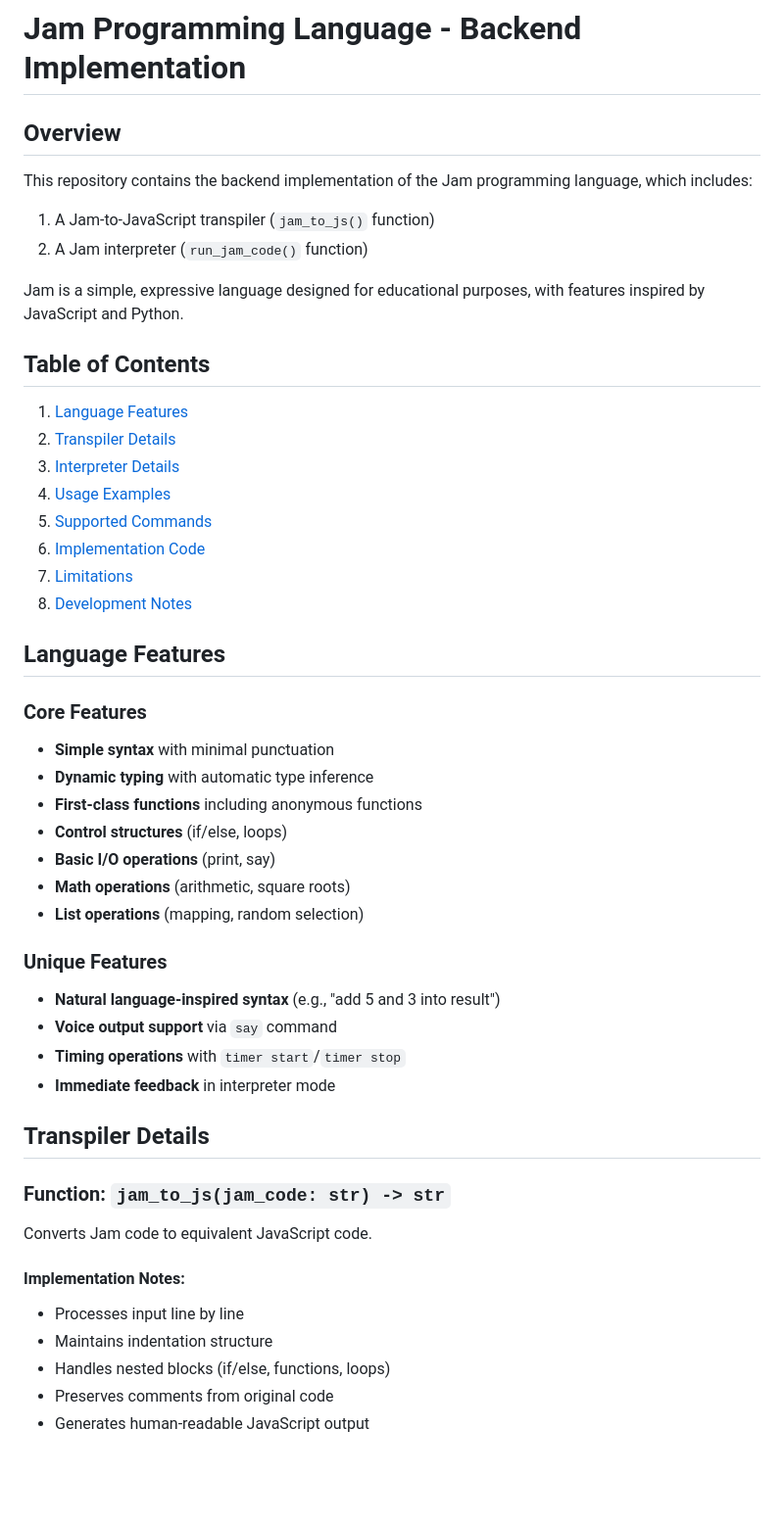
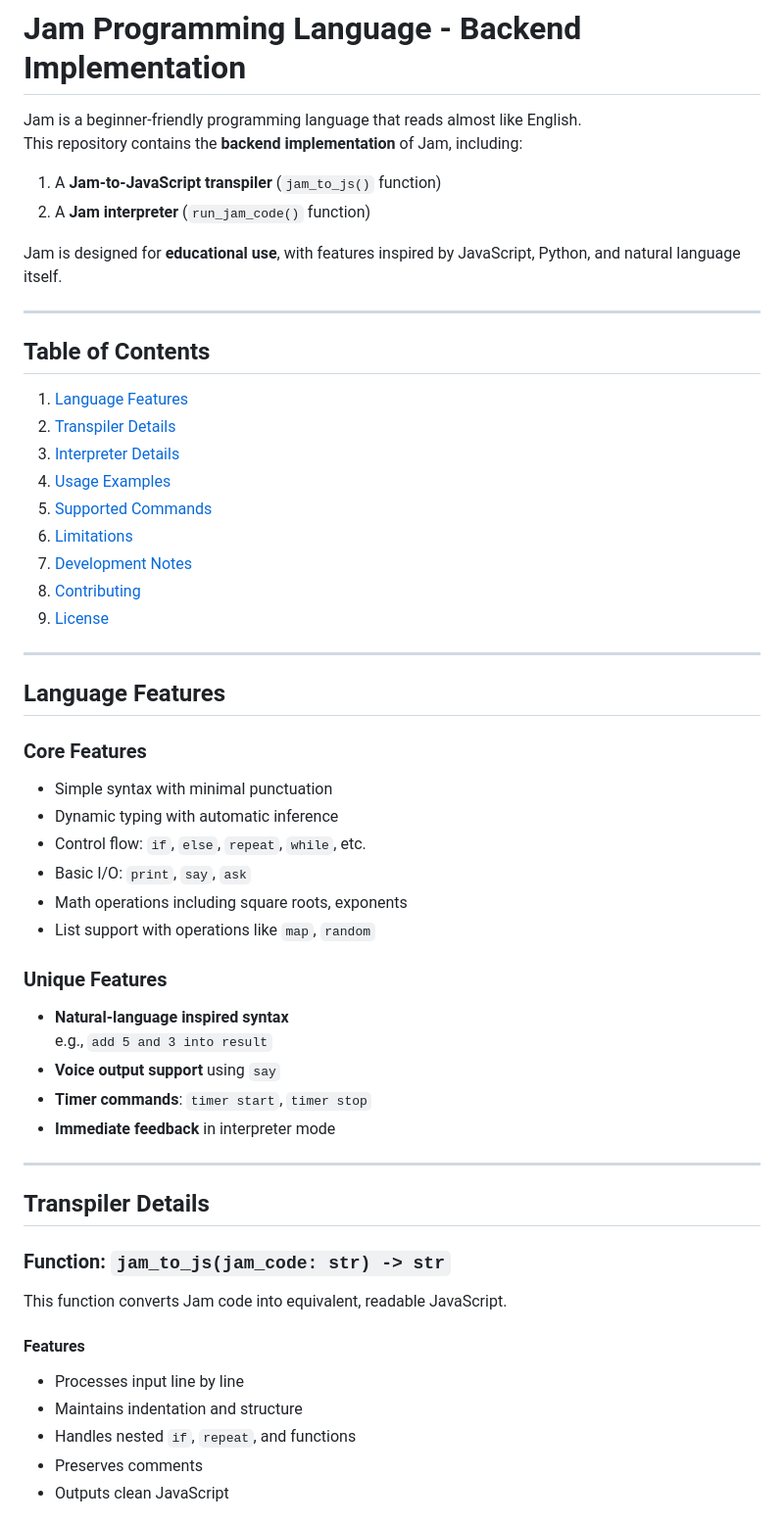
Before and after one commit to UnitaryIron/Jam-backend, a Markdown page: README.md, the part around one of its changes. Shown at 98% size. Rendered like a GitHub page; blank space fills up the shorter version.

```diff
--- a/README.md
+++ b/README.md
@@ -1,48 +1,61 @@
 # Jam Programming Language - Backend Implementation
 
-## Overview
-This repository contains the backend implementation of the Jam programming language, which includes:
-1. A Jam-to-JavaScript transpiler (`jam_to_js()` function)
-2. A Jam interpreter (`run_jam_code()` function)
+Jam is a beginner-friendly programming language that reads almost like English.
+This repository contains the **backend implementation** of Jam, including:
 
-Jam is a simple, expressive language designed for educational purposes, with features inspired by JavaScript and Python.
+1. A **Jam-to-JavaScript transpiler** (`jam_to_js()` function)
+2. A **Jam interpreter** (`run_jam_code()` function)
+
+Jam is designed for **educational use**, with features inspired by JavaScript, Python, and natural language itself.
+
+---
 
 ## Table of Contents
+
 1. [Language Features](#language-features)
 2. [Transpiler Details](#transpiler-details)
 3. [Interpreter Details](#interpreter-details)
 4. [Usage Examples](#usage-examples)
 5. [Supported Commands](#supported-commands)
-6. [Implementation Code](#implementation-code)
-7. [Limitations](#limitations)
-8. [Development Notes](#development-notes)
+6. [Limitations](#limitations)
+7. [Development Notes](#development-notes)
+8. [Contributing](#contributing)
+9. [License](#license)
+
+---
 
 ## Language Features
 
 ### Core Features
-- **Simple syntax** with minimal punctuation
-- **Dynamic typing** with automatic type inference
-- **First-class functions** including anonymous functions
-- **Control structures** (if/else, loops)
-- **Basic I/O operations** (print, say)
-- **Math operations** (arithmetic, square roots)
-- **List operations** (mapping, random selection)
+
+- Simple syntax with minimal punctuation
+- Dynamic typing with automatic inference
+- Control flow: `if`, `else`, `repeat`, `while`, etc.
+- Basic I/O: `print`, `say`, `ask`
+- Math operations including square roots, exponents
+- List support with operations like `map`, `random`
 
 ### Unique Features
-- **Natural language-inspired syntax** (e.g., "add 5 and 3 into result")
-- **Voice output support** via `say` command
-- **Timing operations** with `timer start`/`timer stop`
+
+- **Natural-language inspired syntax**
+  e.g., `add 5 and 3 into result`
+- **Voice output support** using `say`
+- **Timer commands**: `timer start`, `timer stop`
 - **Immediate feedback** in interpreter mode
+
+---
 
 ## Transpiler Details
 
 ### Function: `jam_to_js(jam_code: str) -> str`
-Converts Jam code to equivalent JavaScript code.
 
-#### Implementation Notes:
+This function converts Jam code into equivalent, readable JavaScript.
+
+#### Features
+
 - Processes input line by line
-- Maintains indentation structure
-- Handles nested blocks (if/else, functions, loops)
-- Preserves comments from original code
-- Generates human-readable JavaScript output
+- Maintains indentation and structure
+- Handles nested `if`, `repeat`, and functions
+- Preserves comments
+- Outputs clean JavaScript
 
```
Also changed, not shown: other parts of README.md (+118 -27 lines).
